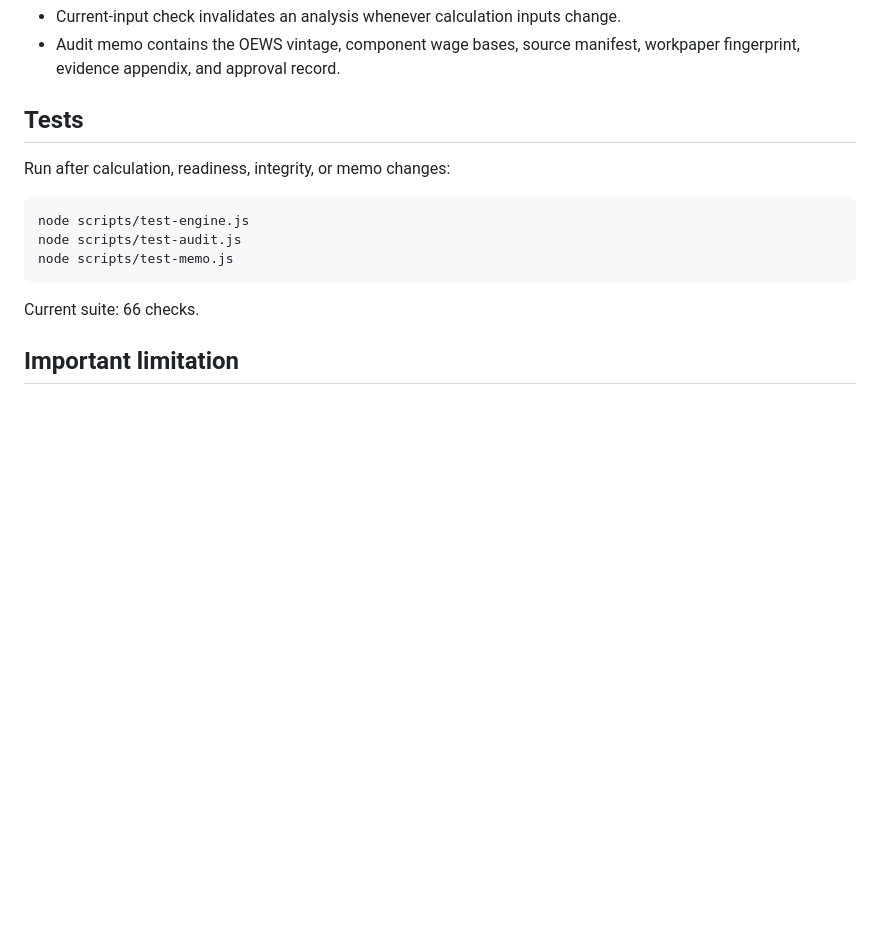
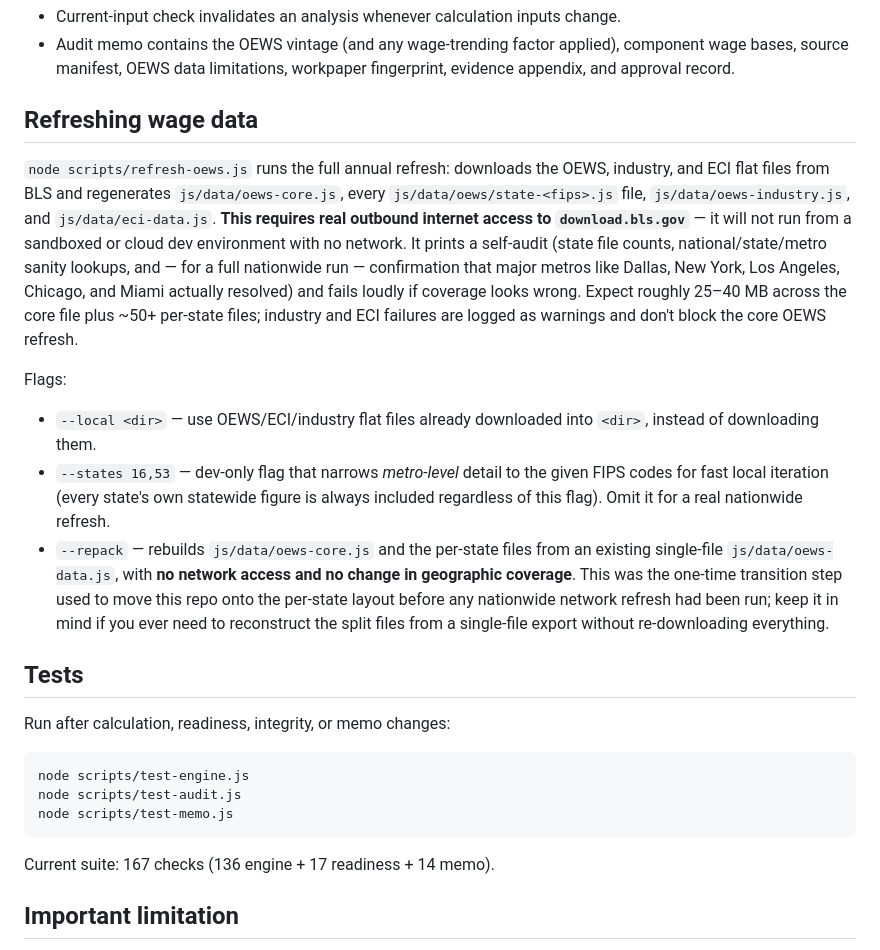
Before and after one commit to scotchua/reasonablecomp-studio, a Markdown page: README.md, the part around one of its changes. Rendered like a GitHub page; blank space fills up the shorter version.

````diff
--- a/README.md
+++ b/README.md
@@ -45,5 +48,14 @@ There is no percentage-of-profit shortcut or 60/40 rule.
 - Current-input check invalidates an analysis whenever calculation inputs change.
-- Audit memo contains the OEWS vintage, component wage bases, source manifest, workpaper fingerprint, evidence appendix, and approval record.
+- Audit memo contains the OEWS vintage (and any wage-trending factor applied), component wage bases, source manifest, OEWS data limitations, workpaper fingerprint, evidence appendix, and approval record.
+
+## Refreshing wage data
+
+`node scripts/refresh-oews.js` runs the full annual refresh: downloads the OEWS, industry, and ECI flat files from BLS and regenerates `js/data/oews-core.js`, every `js/data/oews/state-<fips>.js` file, `js/data/oews-industry.js`, and `js/data/eci-data.js`. **This requires real outbound internet access to `download.bls.gov`** — it will not run from a sandboxed or cloud dev environment with no network. It prints a self-audit (state file counts, national/state/metro sanity lookups, and — for a full nationwide run — confirmation that major metros like Dallas, New York, Los Angeles, Chicago, and Miami actually resolved) and fails loudly if coverage looks wrong. Expect roughly 25–40 MB across the core file plus ~50+ per-state files; industry and ECI failures are logged as warnings and don't block the core OEWS refresh.
+
+Flags:
+- `--local <dir>` — use OEWS/ECI/industry flat files already downloaded into `<dir>`, instead of downloading them.
+- `--states 16,53` — dev-only flag that narrows *metro-level* detail to the given FIPS codes for fast local iteration (every state's own statewide figure is always included regardless of this flag). Omit it for a real nationwide refresh.
+- `--repack` — rebuilds `js/data/oews-core.js` and the per-state files from an existing single-file `js/data/oews-data.js`, with **no network access and no change in geographic coverage**. This was the one-time transition step used to move this repo onto the per-state layout before any nationwide network refresh had been run; keep it in mind if you ever need to reconstruct the split files from a single-file export without re-downloading everything.
 
 ## Tests
 
@@ -55,7 +67,7 @@ node scripts/test-audit.js
 node scripts/test-memo.js
 ```
 
-Current suite: 66 checks.
+Current suite: 167 checks (136 engine + 17 readiness + 14 memo).
 
 ## Important limitation
 
````
Also changed, not shown: other parts of README.md (+13 -10 lines).
